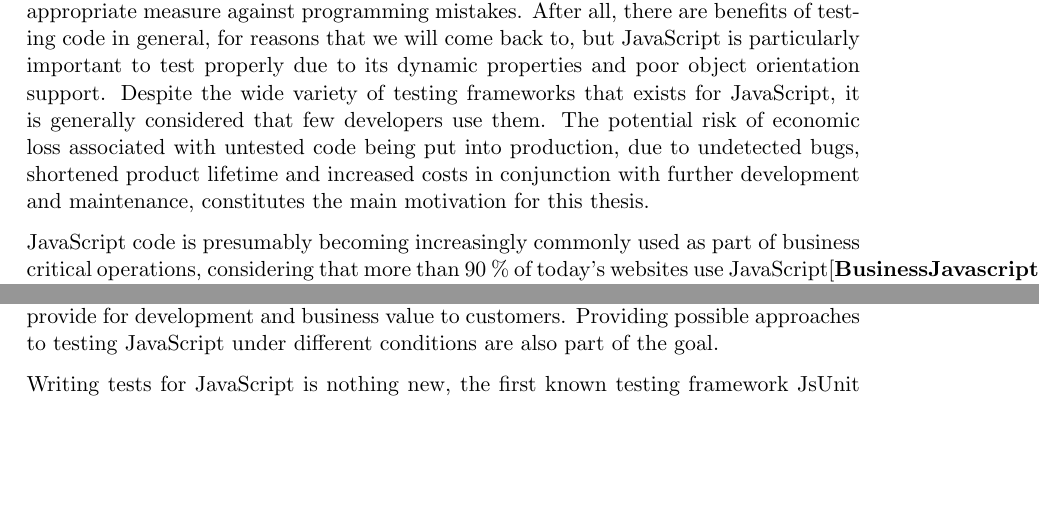
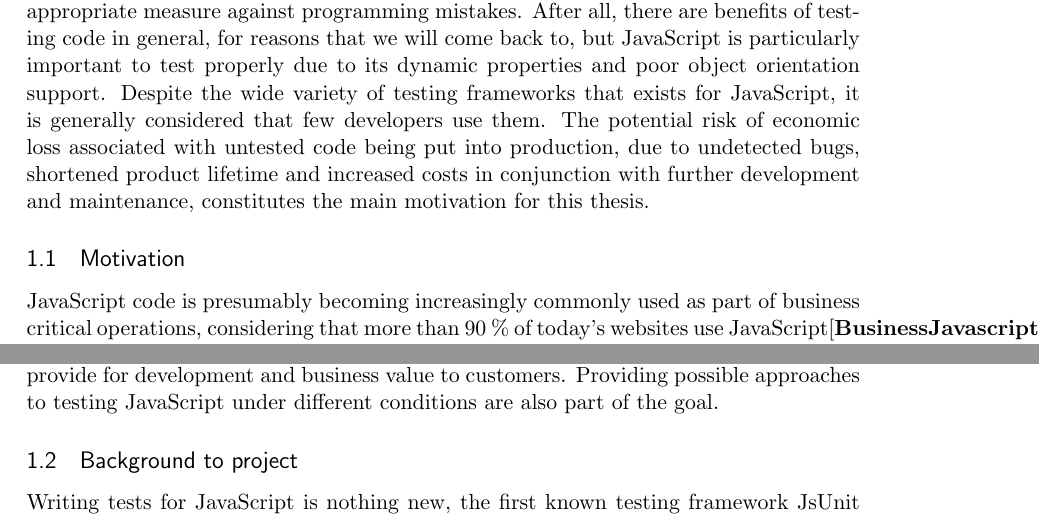
Before and after one commit to emilwall/exjobb, a LaTeX thesis (exjobb_thesis_emilwall.tex): two parts of pages 9 and 10 of 19, joined at a grey line, cut so that both start at the same text, the shorter picture padded with empty space. Compiled offline with pdfLaTeX.

Commit message:
Add subsections, adhering to http://www.it.uu.se/edu/exjobb/reportintro.pdf

```diff
--- a/exjobb_thesis_emilwall.tex
+++ b/exjobb_thesis_emilwall.tex
@@ -86,6 +86,8 @@ The testing community around JavaScript still has some ground to cover. The diff
 
 JavaScript is a scripting language primarily used in web browsers to perform client-side actions not feasible through plain HTML and CSS. Due to the dynamic nature of the language, there is typically little static analysis performed on JavaScript code compared to code written in a statically typed compiled language. Granted, there are tools available such as JSLint, JavaScript Lint, JSure, the Closure compiler, JSHint and PHP CodeSniffer. JSLint is perhaps the most popular of these and does provide some help to avoid common programming mistakes, but does not perform flow analysis\cite{JSLint} and type checking as a fully featured compiler would do, rendering proper testing routines the appropriate measure against programming mistakes. After all, there are benefits of testing code in general, for reasons that we will come back to, but JavaScript is particularly important to test properly due to its dynamic properties and poor object orientation support. Despite the wide variety of testing frameworks that exists for JavaScript, it is generally considered that few developers use them. The potential risk of economic loss associated with untested code being put into production, due to undetected bugs, shortened product lifetime and increased costs in conjunction with further development and maintenance, constitutes the main motivation for this thesis.
 
+\subsection{Motivation}
+
 JavaScript code is presumably becoming increasingly commonly used as part of business critical operations, considering that more than 90 \% of today's websites use JavaScript\cite{BusinessJavascript} and it may be assumed to be especially prevalent in sites with a lot of content and functionality. The economic risk of having untested JavaScript is especially high when the code is connected to critical operations. For instance, application failure for a webshop may cause loss of orders and any web site that is perceived as broken can harm trademarks associated with it and change people's attitude for the worse. Moreover, when automatic regression tests are missing, making changes to the code is error prone. Issues related to browser compatibility or subtle dependencies between functions and events are easily overlooked instead of being detected by tests prior to setting the site into production. Manually testing a web page with all the targeted combination of browsers, versions and system platforms is not a viable option\cite{TestSwarm} so multi-platform automated testing is required.
 
 High quality tests are maintainable and test the right thing. If these conditions are not met, responding to changes is harder, and the tests will tend to cause frustration among the developers instead of detecting bugs and driving the understanding and development of the software\cite{Clean}. The criteria for maintainability in this context are that the tests should have low complexity (typically short test methods without any control flow), consist of readable code, use informative variable names, have reasonably low level of repeated code (this can be accomplished through using Test Utility Methods\cite[599]{TestPatterns}), be based on interfaces rather than a specific implementation and have meaningful comments (if any). Structuring the code according to a testing pattern such as the Arrange-Act-Assert\cite{C2} and writing the code so that it reads like sentences can help in making the code more readable, in essence by honouring the communicate intent principle\cite[p.~41]{TestPatterns}. Testing the right thing means focusing on the behaviour that provides true business value rather than trying to fulfill some coverage criteria, testing that the specification is fulfilled rather than a specific implementation and to find a balance in the amount of testing performed in relation to the size of the system under test. Typically some parts of the system will be more complex and require more rigorous testing but there should be some level of consistency in the level of ambition regarding testing across the entire application. Specifically, if some part of the code is hard to test it is likely to be beneficial in the long run to refactor the design to provide better testability than to leave the code untested.
@@ -95,6 +97,8 @@ Unit testing is particularly powerful when run in combination with integration t
 Testing JavaScript paves the way for test-driven development, which brings benefits in terms of the design becoming more refined and increased maintainability. Tests can serve as documentation for the code and forcing it to be written in a testable manner, which in itself tends to mean adherence to key principles such as separation of concerns, and single responsibility.
 
 The goal with this thesis is to investigate why JavaScript testing is performed to such a small extent today, and what potential implications an increased amount of testing could provide for development and business value to customers. Providing possible approaches to testing JavaScript under different conditions are also part of the goal.
+
+\subsection{Background to project}
 
 Writing tests for JavaScript is nothing new, the first known testing framework JsUnit was created in 2001 by Edward Hieatt\cite{GoingFaster,JsUnitGithub} and since then several other test framework has appeared such as QUnit \cite{QUnitSite} and JsUnits sequel Jasmine \cite{JasmineSite}, as well as tools for mocking\footnote{mocking and stubbing involves simulation of behavior of real objects in order to isolate the system under test from external dependencies} such as Sinon.JS\cite{SinonJS}. It seems as if the knowledge of how to smoothly get started, how to avoid making the tests non-deterministic and time consuming, and what to test, is rare. Setting up the structure needed to write tests is a threshold that most JavaScript programmers do not overcome\cite{TestingStatistics} and thus, they lose the benefits, both short and long term, otherwise provided by testing.
 
```
